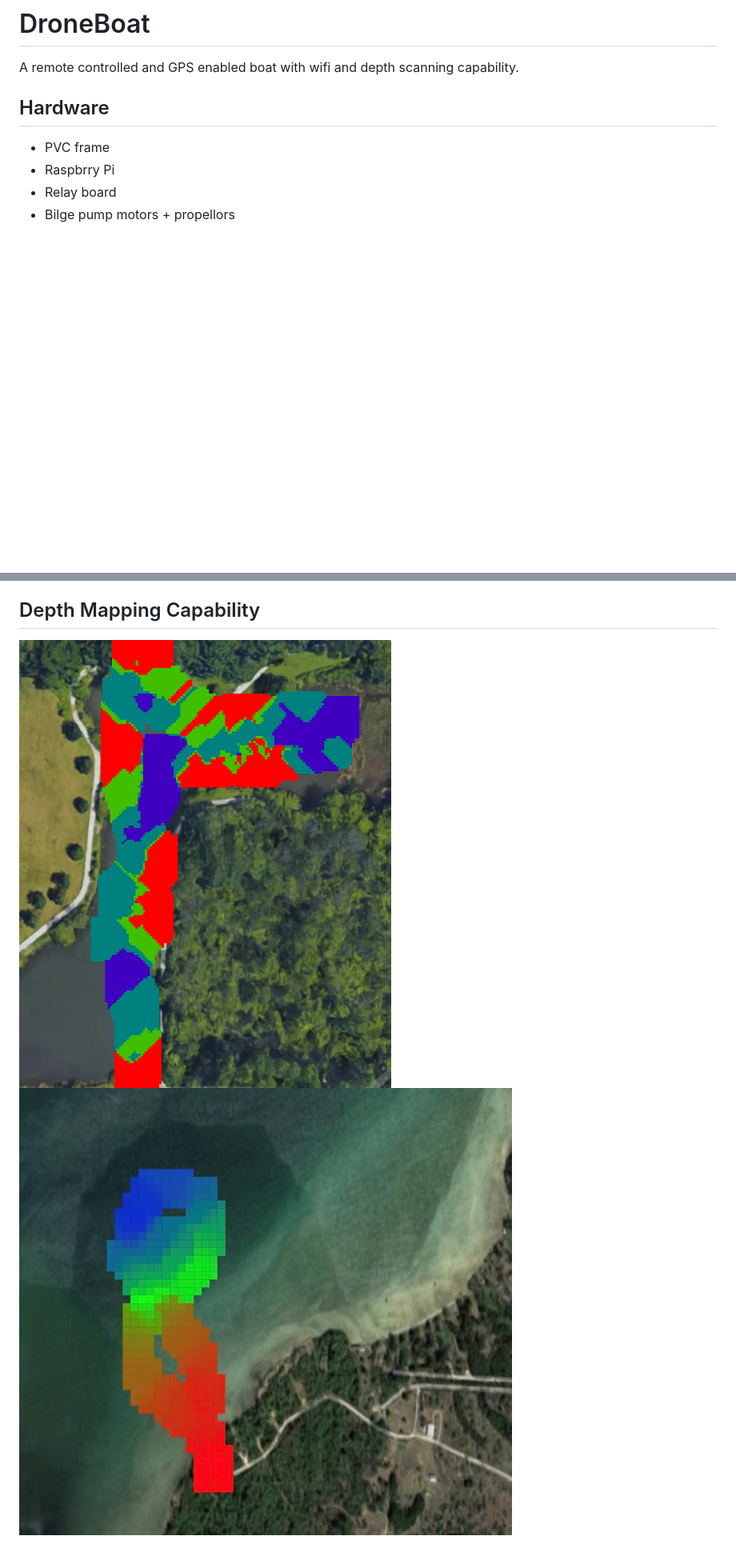
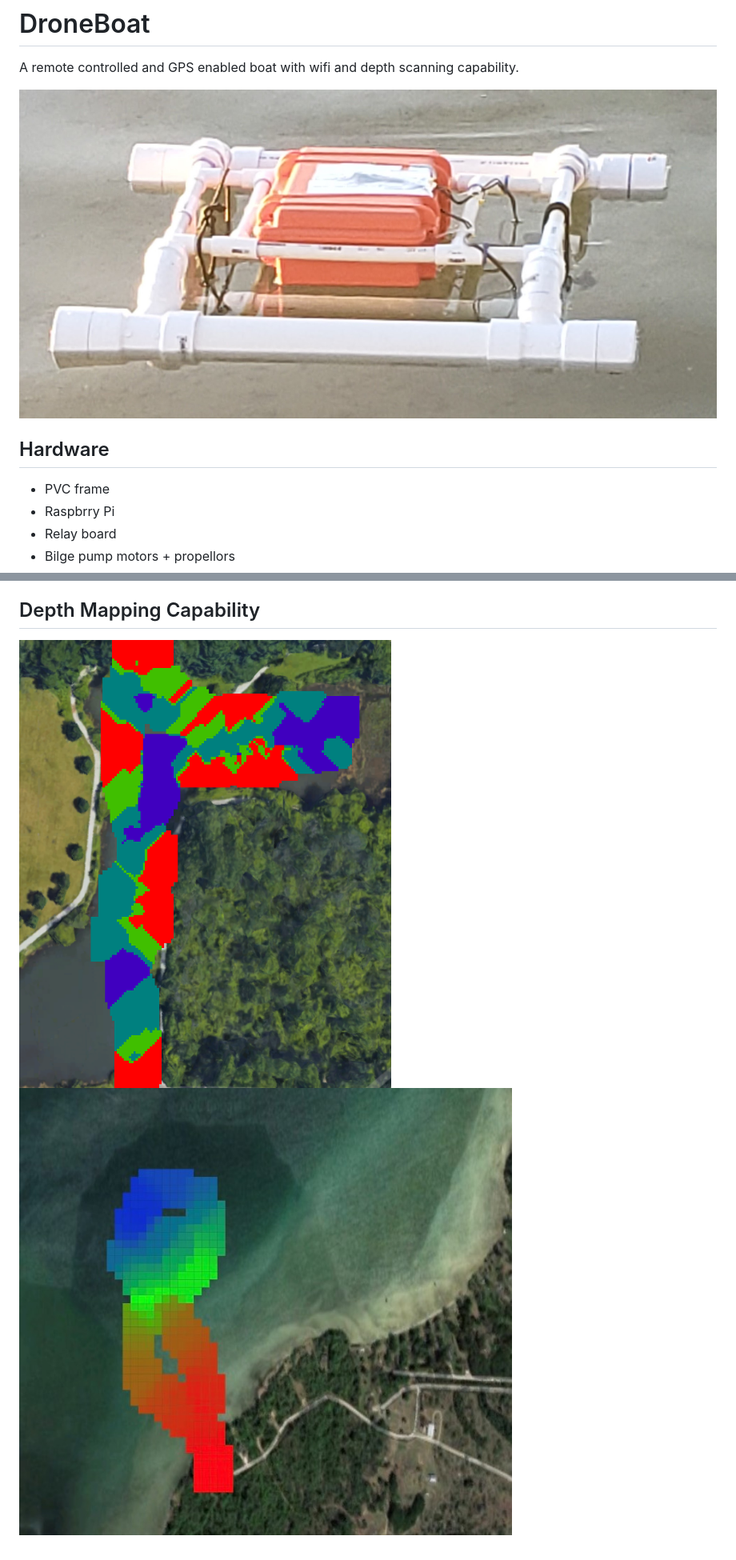
Before and after one commit to RobertJN64/DroneBoat, a Markdown page: README.md, 2 parts joined by grey strips. Shown: that part at 80% size. Rendered like a GitHub page; pictures changed too: Images/DroneBoat.jpg (added); blank space fills up the shorter version.

Commit message:
images

```diff
--- a/README.md
+++ b/README.md
@@ -2,6 +2,8 @@
 
 A remote controlled and GPS enabled boat
 with wifi and depth scanning capability.
+
+![Drone Boat Picture](Images/DroneBoat.jpg)
 
 ## Hardware
  - PVC frame
@@ -21,5 +23,5 @@ All current code in CodeV2.
 
 ## Depth Mapping Capability
 
-![Depth Map](Depth%20Map%20Images/demo_map.png)
-![Depth Map](Depth%20Map%20Images/dptfishing.jpeg)
+![Depth Map](Images/demo_map.png)
+![Depth Map](Images/dptfishing.jpeg)
```
Also changed, not shown: Images/demo_map.png (renamed from Depth Map Images/demo_map.png), Images/dptfishing.jpeg (renamed from Depth Map Images/dptfishing.jpeg).
